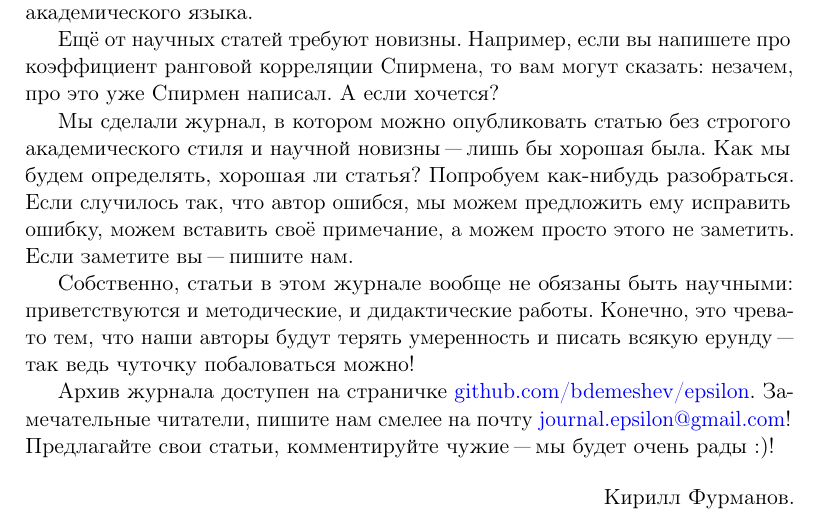
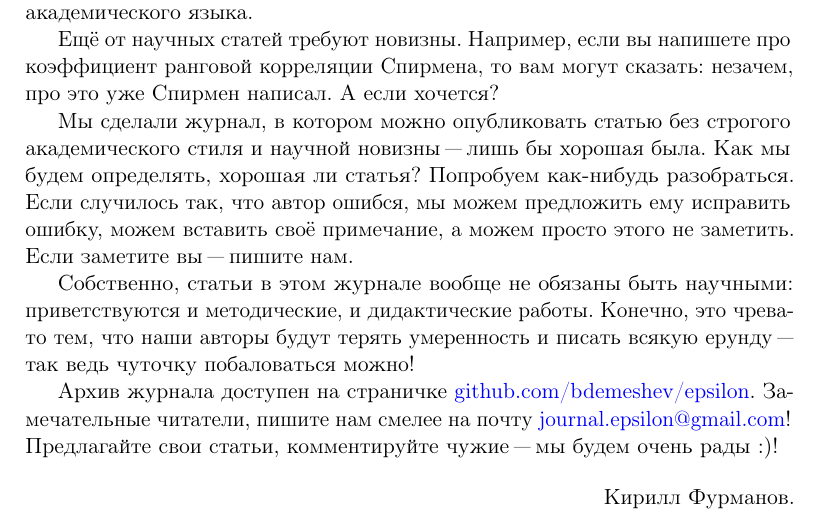
Before and after one commit to bdemeshev/epsilon, a LaTeX document (e_001/foreword/foreword.tex): part of the page, cut so that both start at the same text. The pictures show the PDF file e_001/foreword/foreword.pdf that the author committed with the source.

```diff
--- a/e_001/foreword/foreword.tex
+++ b/e_001/foreword/foreword.tex
@@ -29,7 +29,7 @@
 
 Собственно, статьи в~этом журнале вообще не обязаны быть научными: приветствуются и~методические, и~дидактические работы. Конечно, это чревато тем, что наши авторы будут терять умеренность и~писать всякую ерунду "--- так ведь чуточку побаловаться можно!
 
-Архив журнала доступен на страничке \href{http://bdemeshev.github.io/epsilon/}{github.com/bdemeshev/epsilon}. Замечательные читатели, пишите нам смелее на почту \href{mailto:journal.epsilon@gmail.com}{journal.epsilon@gmail.com}! Предлагайте свои статьи, комментируйте чужие "--- мы будет очень рады :)!
+Архив журнала доступен на страничке \href{http://bdemeshev.github.io/epsilon/}{github.com/bdemeshev/epsilon}. Замечательные читатели, пишите нам смелее на почту \href{mailto:journal.epsilon@gmail.com}{journal.epsilon@gmail.com}! Предлагайте свои статьи, комментируйте чужие "--- мы будем очень рады :)!
 
 
 \begin{flushright}
```
Also changed, not shown: e_001/e_001.tex (+1 -1 lines), e_001/battle/battle.pdf, e_001/cover/cover.pdf, e_001/e_001.pdf, e_001/foreword/foreword.pdf, e_001/fun/fun.pdf, e_001/functional-form/functional-form.pdf, e_001/knn/knn.pdf, e_001/metrics-errors/metrics-errors.pdf, 6 other files.
